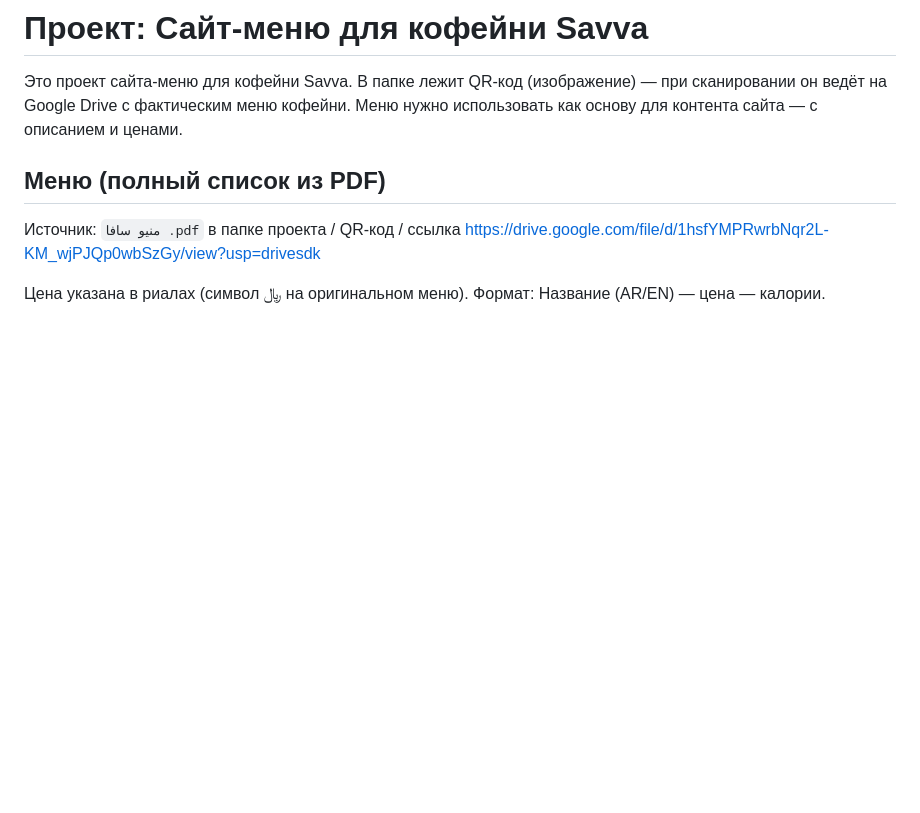
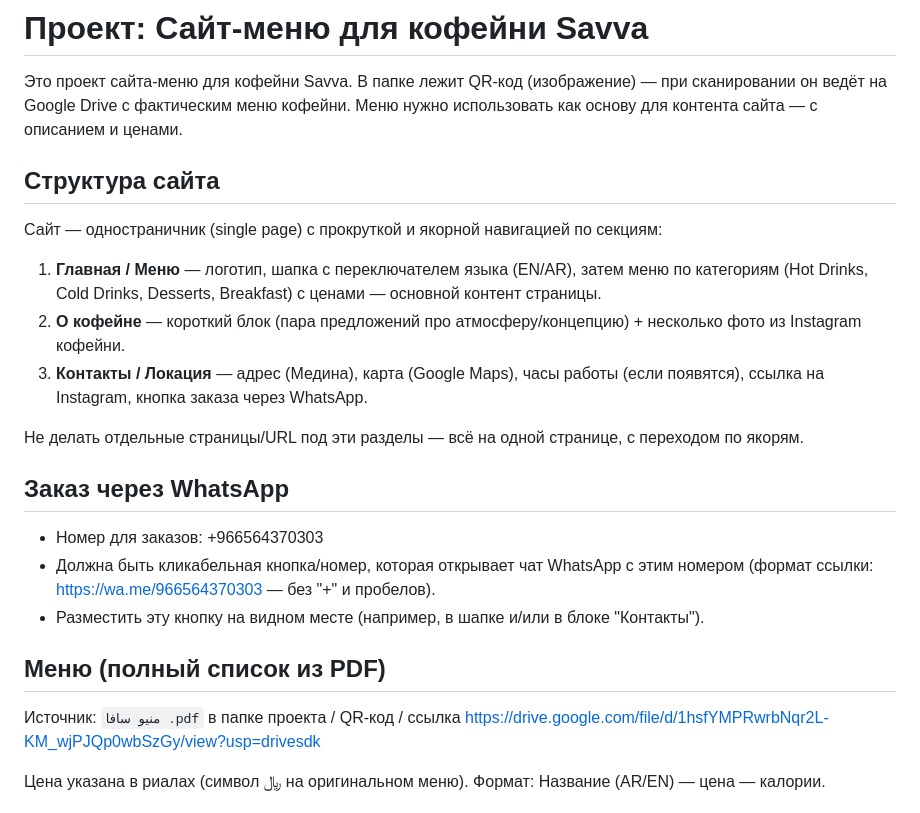
Before and after one commit to MuslimAdzhamatov/savva, a Markdown page: CLAUDE.md, the part around the change. Drawn GitHub-style; blank space fills up the shorter version.

Commit message:
Добавлена структура сайта (одностраничник с секциями) и кнопка заказа через WhatsApp

```diff
--- a/CLAUDE.md
+++ b/CLAUDE.md
@@ -1,6 +1,22 @@
 # Проект: Сайт-меню для кофейни Savva
 
 Это проект сайта-меню для кофейни Savva. В папке лежит QR-код (изображение) — при сканировании он ведёт на Google Drive с фактическим меню кофейни. Меню нужно использовать как основу для контента сайта — с описанием и ценами.
+
+## Структура сайта
+
+Сайт — одностраничник (single page) с прокруткой и якорной навигацией по секциям:
+
+1. **Главная / Меню** — логотип, шапка с переключателем языка (EN/AR), затем меню по категориям (Hot Drinks, Cold Drinks, Desserts, Breakfast) с ценами — основной контент страницы.
+2. **О кофейне** — короткий блок (пара предложений про атмосферу/концепцию) + несколько фото из Instagram кофейни.
+3. **Контакты / Локация** — адрес (Медина), карта (Google Maps), часы работы (если появятся), ссылка на Instagram, кнопка заказа через WhatsApp.
+
+Не делать отдельные страницы/URL под эти разделы — всё на одной странице, с переходом по якорям.
+
+## Заказ через WhatsApp
+
+- Номер для заказов: +966564370303
+- Должна быть кликабельная кнопка/номер, которая открывает чат WhatsApp с этим номером (формат ссылки: https://wa.me/966564370303 — без "+" и пробелов).
+- Разместить эту кнопку на видном месте (например, в шапке и/или в блоке "Контакты").
 
 ## Меню (полный список из PDF)
 
```
